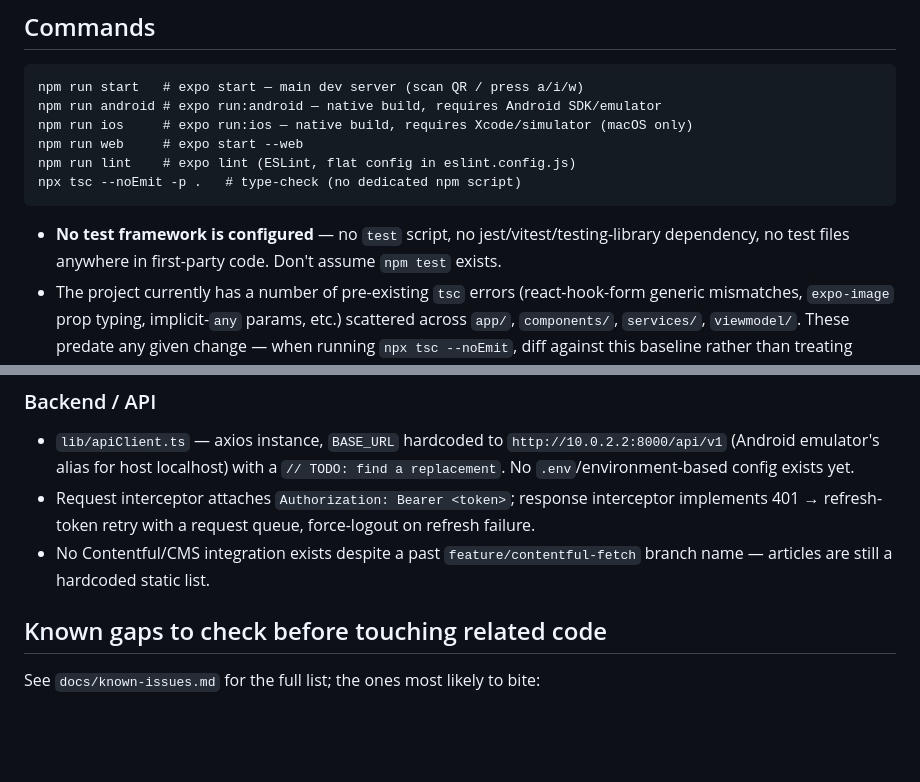
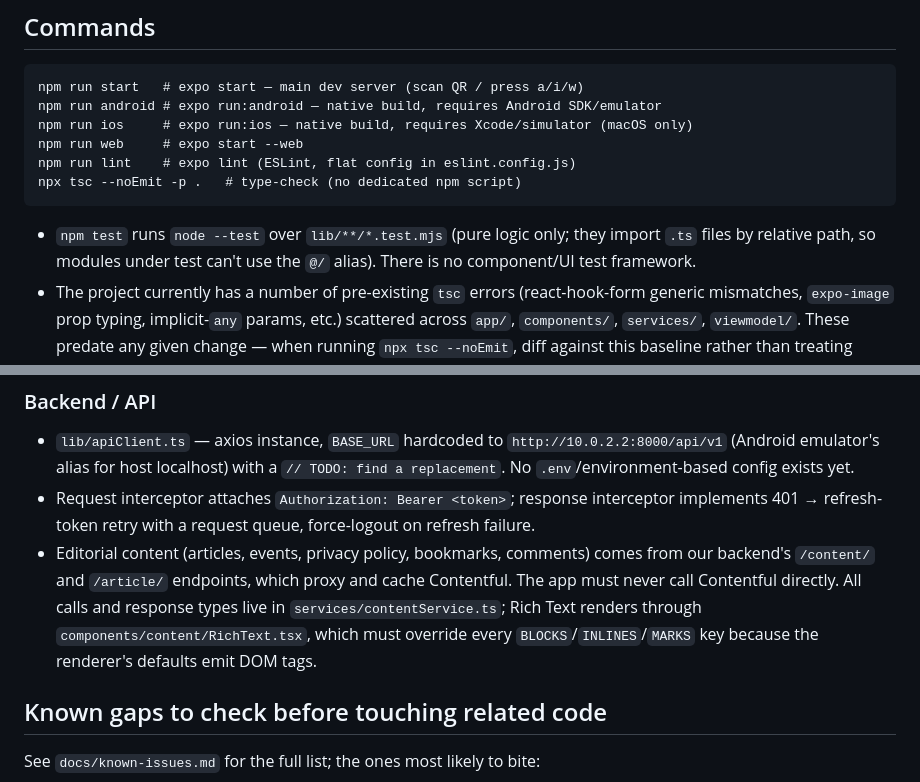
Before and after one commit to LunaHealthTech/obaa-mobile-app, a Markdown page: CLAUDE.md, 2 parts joined by grey strips. GitHub-like rendering; blank space fills up the shorter version.

Commit message:
docs: describe the content integration and the node test runner
CLAUDE.md still said articles were a static list and that no test
script existed.

Co-Authored-By: Claude Opus 5.5 <noreply@anthropic.com>

````diff
--- a/CLAUDE.md
+++ b/CLAUDE.md
@@ -19,7 +19,7 @@ npm run lint    # expo lint (ESLint, flat config in eslint.config.js)
 npx tsc --noEmit -p .   # type-check (no dedicated npm script)
 ```
 
-- **No test framework is configured** — no `test` script, no jest/vitest/testing-library dependency, no test files anywhere in first-party code. Don't assume `npm test` exists.
+- `npm test` runs `node --test` over `lib/**/*.test.mjs` (pure logic only; they import `.ts` files by relative path, so modules under test can't use the `@/` alias). There is no component/UI test framework.
 - The project currently has a number of pre-existing `tsc` errors (react-hook-form generic mismatches, `expo-image` prop typing, implicit-`any` params, etc.) scattered across `app/`, `components/`, `services/`, `viewmodel/`. These predate any given change — when running `npx tsc --noEmit`, diff against this baseline rather than treating every reported error as something you introduced.
 - An `android/` folder exists (native project, from `expo-dev-client` / prebuild) — don't hand-edit native files unless the task specifically requires it.
 
@@ -70,7 +70,7 @@ Three layers, no Context/Redux:
 
 - `lib/apiClient.ts` — axios instance, `BASE_URL` hardcoded to `http://10.0.2.2:8000/api/v1` (Android emulator's alias for host localhost) with a `// TODO: find a replacement`. No `.env`/environment-based config exists yet.
 - Request interceptor attaches `Authorization: Bearer <token>`; response interceptor implements 401 → refresh-token retry with a request queue, force-logout on refresh failure.
-- No Contentful/CMS integration exists despite a past `feature/contentful-fetch` branch name — articles are still a hardcoded static list.
+- Editorial content (articles, events, privacy policy, bookmarks, comments) comes from our backend's `/content/` and `/article/` endpoints, which proxy and cache Contentful. The app must never call Contentful directly. All calls and response types live in `services/contentService.ts`; Rich Text renders through `components/content/RichText.tsx`, which must override every `BLOCKS`/`INLINES`/`MARKS` key because the renderer's defaults emit DOM tags.
 
 ## Known gaps to check before touching related code
 
````
